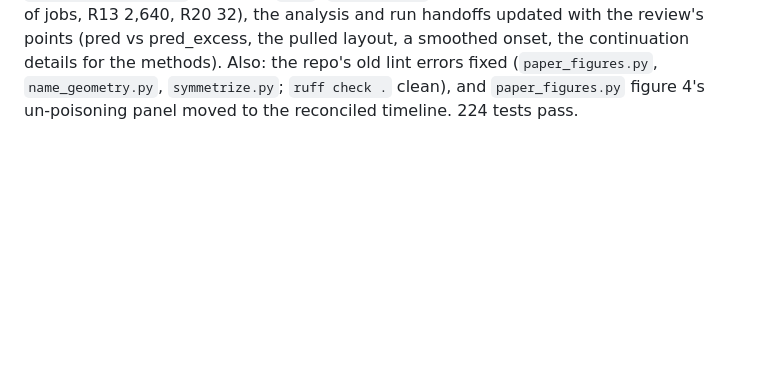
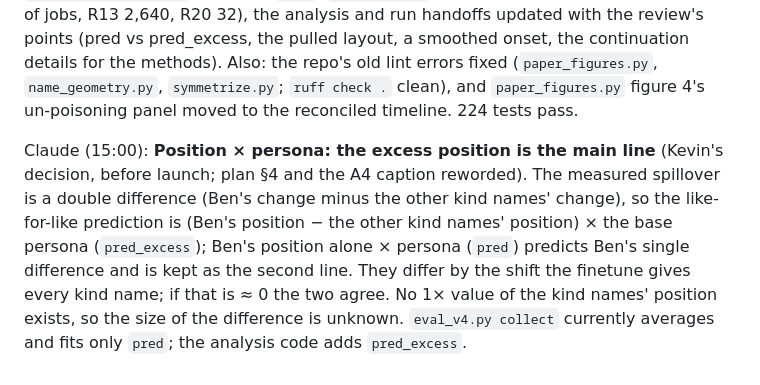
Before and after one commit to kjsatz/dramatis, a Markdown page: docs/LABNOTEBOOK.md, the part around the change. GitHub-like rendering; blank space fills up the shorter version.

```diff
--- a/docs/LABNOTEBOOK.md
+++ b/docs/LABNOTEBOOK.md
@@ -1640,3 +1640,13 @@ review's points (pred vs pred_excess, the pulled layout, a smoothed onset, the c
 details for the methods). Also: the repo's old lint errors fixed (`paper_figures.py`,
 `name_geometry.py`, `symmetrize.py`; `ruff check .` clean), and `paper_figures.py` figure 4's
 un-poisoning panel moved to the reconciled timeline. 224 tests pass.
+
+Claude (15:00): **Position × persona: the excess position is the main line** (Kevin's decision,
+before launch; plan §4 and the A4 caption reworded). The measured spillover is a double difference
+(Ben's change minus the other kind names' change), so the like-for-like prediction is
+(Ben's position − the other kind names' position) × the base persona (`pred_excess`);
+Ben's position alone × persona (`pred`) predicts Ben's single difference and is kept as the
+second line. They differ by the shift the finetune gives every kind name; if that is ≈ 0 the
+two agree. No 1× value of the kind names' position exists, so the size of the difference is
+unknown. `eval_v4.py collect` currently averages and fits only `pred`; the analysis code adds
+`pred_excess`.
```
Also changed, not shown: docs/2026-09-22_EXPERIMENT_PLAN.md (+11 -6 lines).
